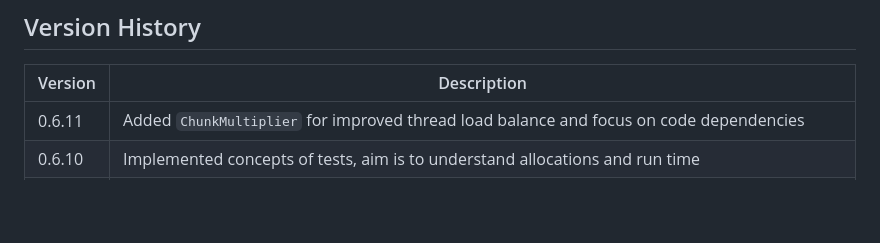
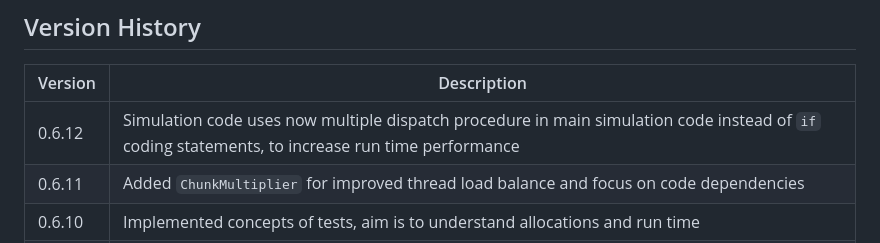
Before and after one commit to AhmedSalih3d/SPHExample, a Markdown page: README.md, the part around the change. Rendered like a GitHub page; blank space fills up the shorter version.

Commit message:
Update README.md to match version number
So that an precise description of the current software is available for readers

```diff
--- a/README.md
+++ b/README.md
@@ -92,6 +92,7 @@ Written by Ahmed Salih ([AhmedSalih3d](https://github.com/AhmedSalih3d)).
 
 | Version | Description |
 |---------|-------------|
+| 0.6.12 | Simulation code uses now multiple dispatch procedure in main simulation code instead of `if` coding statements, to increase run time performance |
 | 0.6.11 | Added `ChunkMultiplier` for improved thread load balance and focus on code dependencies |
 | 0.6.10 | Implemented concepts of tests, aim is to understand allocations and run time |
 | 0.6.9  | Specify output times via `OutputTimes` (float or vector). |
```
